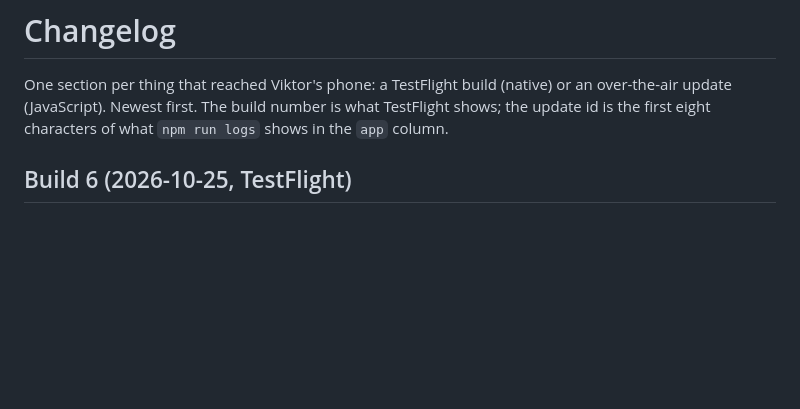
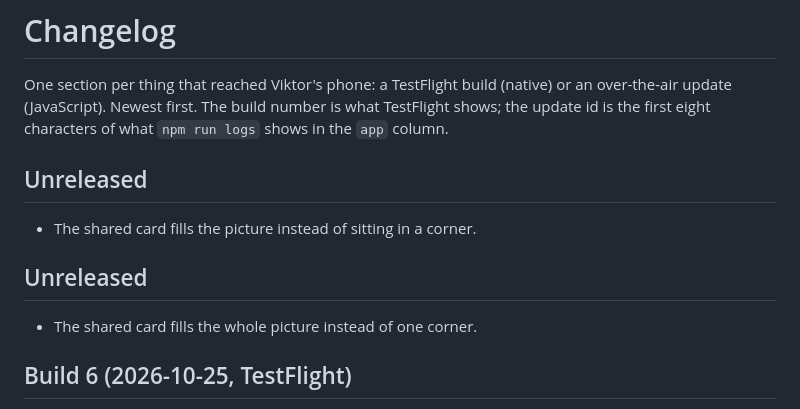
Before and after one commit to sandstreampop/boels-bokklubb, a Markdown page: docs/CHANGELOG.md, the part around the change. Drawn GitHub-style; blank space fills up the shorter version.

Commit message:
Share card fills its image
The layer renderer used for the off-screen card does not scale into a requested output size, so
the 1080 x 1350 capture had the card in one quadrant and dead space around it. The capture now
takes the card's own size at the screen scale (1620 x 2025 px on a 3x phone, still 4:5).

Co-Authored-By: Claude Fable 5.1 <noreply@anthropic.com>
Claude-Session: https://claude.ai/code/session_01Aiefn6dNuQbovUehdMs3Cv

```diff
--- a/docs/CHANGELOG.md
+++ b/docs/CHANGELOG.md
@@ -3,6 +3,14 @@
 One section per thing that reached Viktor's phone: a TestFlight build (native) or an over-the-air
 update (JavaScript). Newest first. The build number is what TestFlight shows; the update id is the
 first eight characters of what `npm run logs` shows in the `app` column.
+
+## Unreleased
+
+- The shared card fills the picture instead of sitting in a corner.
+
+## Unreleased
+
+- The shared card fills the whole picture instead of one corner.
 
 ## Build 6 (2026-10-25, TestFlight)
 
```
